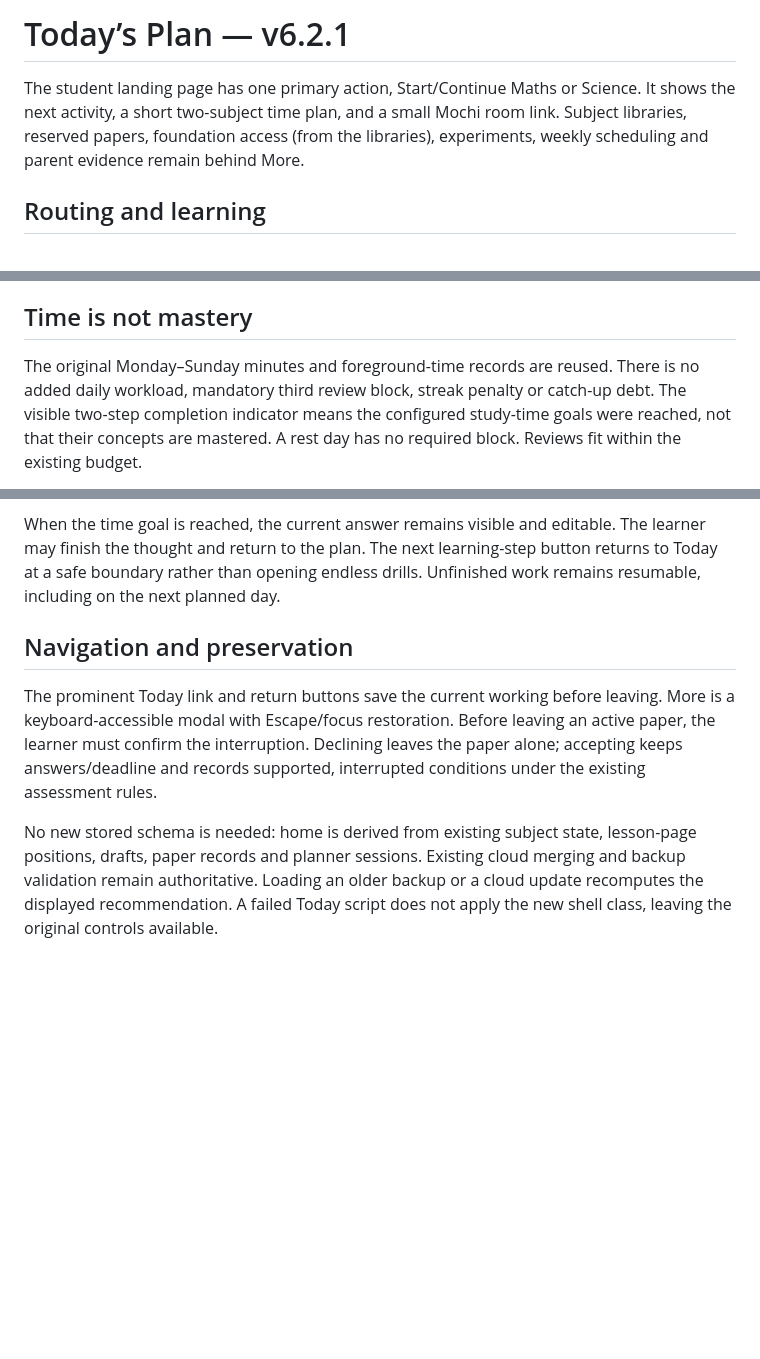
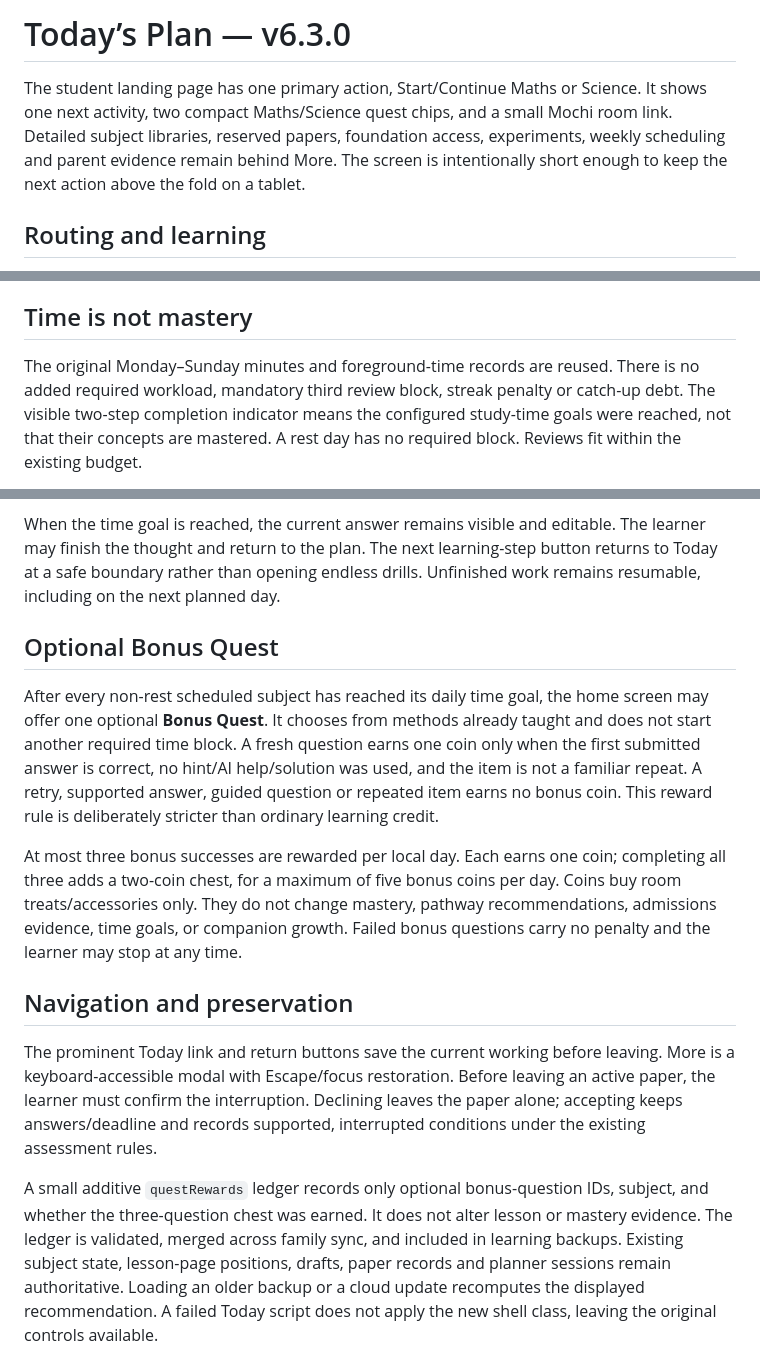
Before and after one commit to tallgeese84/Mochi_MathP4-6, a Markdown page: docs/TODAY_PLAN.md, 3 parts joined by grey strips. GitHub-like rendering; blank space fills up the shorter version.

Commit message:
Document compact Daily Quests and capped bonus rewards

```diff
--- a/docs/TODAY_PLAN.md
+++ b/docs/TODAY_PLAN.md
@@ -1,9 +1,10 @@
-# Today’s Plan — v6.2.1
+# Today’s Plan — v6.3.0
 
 The student landing page has one primary action, Start/Continue Maths or Science.
-It shows the next activity, a short two-subject time plan, and a small Mochi room
-link. Subject libraries, reserved papers, foundation access (from the libraries),
-experiments, weekly scheduling and parent evidence remain behind More.
+It shows one next activity, two compact Maths/Science quest chips, and a small Mochi
+room link. Detailed subject libraries, reserved papers, foundation access,
+experiments, weekly scheduling and parent evidence remain behind More. The screen
+is intentionally short enough to keep the next action above the fold on a tablet.
 
 ## Routing and learning
 
@@ -24,7 +25,7 @@ paper, marks an answer, completes a lesson, or grants a reward.
 ## Time is not mastery
 
 The original Monday–Sunday minutes and foreground-time records are reused. There
-is no added daily workload, mandatory third review block, streak penalty or
+is no added required workload, mandatory third review block, streak penalty or
 catch-up debt. The visible two-step completion indicator means the configured
 study-time goals were reached, not that their concepts are mastered. A rest day
 has no required block. Reviews fit within the existing budget.
@@ -42,6 +43,22 @@ The learner may finish the thought and return to the plan. The next learning-ste
 button returns to Today at a safe boundary rather than opening endless drills.
 Unfinished work remains resumable, including on the next planned day.
 
+## Optional Bonus Quest
+
+After every non-rest scheduled subject has reached its daily time goal, the home
+screen may offer one optional **Bonus Quest**. It chooses from methods already
+taught and does not start another required time block. A fresh question earns one
+coin only when the first submitted answer is correct, no hint/AI help/solution was
+used, and the item is not a familiar repeat. A retry, supported answer, guided
+question or repeated item earns no bonus coin. This reward rule is deliberately
+stricter than ordinary learning credit.
+
+At most three bonus successes are rewarded per local day. Each earns one coin;
+completing all three adds a two-coin chest, for a maximum of five bonus coins per
+day. Coins buy room treats/accessories only. They do not change mastery, pathway
+recommendations, admissions evidence, time goals, or companion growth. Failed
+bonus questions carry no penalty and the learner may stop at any time.
+
 ## Navigation and preservation
 
 The prominent Today link and return buttons save the current working before
@@ -50,9 +67,11 @@ leaving an active paper, the learner must confirm the interruption. Declining
 leaves the paper alone; accepting keeps answers/deadline and records supported,
 interrupted conditions under the existing assessment rules.
 
-No new stored schema is needed: home is derived from existing subject state,
-lesson-page positions, drafts, paper records and planner sessions. Existing cloud
-merging and backup validation remain authoritative. Loading an older backup or a
+A small additive `questRewards` ledger records only optional bonus-question IDs,
+subject, and whether the three-question chest was earned. It does not alter lesson
+or mastery evidence. The ledger is validated, merged across family sync, and
+included in learning backups. Existing subject state, lesson-page positions,
+drafts, paper records and planner sessions remain authoritative. Loading an older backup or a
 cloud update recomputes the displayed recommendation. A failed Today script does
 not apply the new shell class, leaving the original controls available.
 
```
